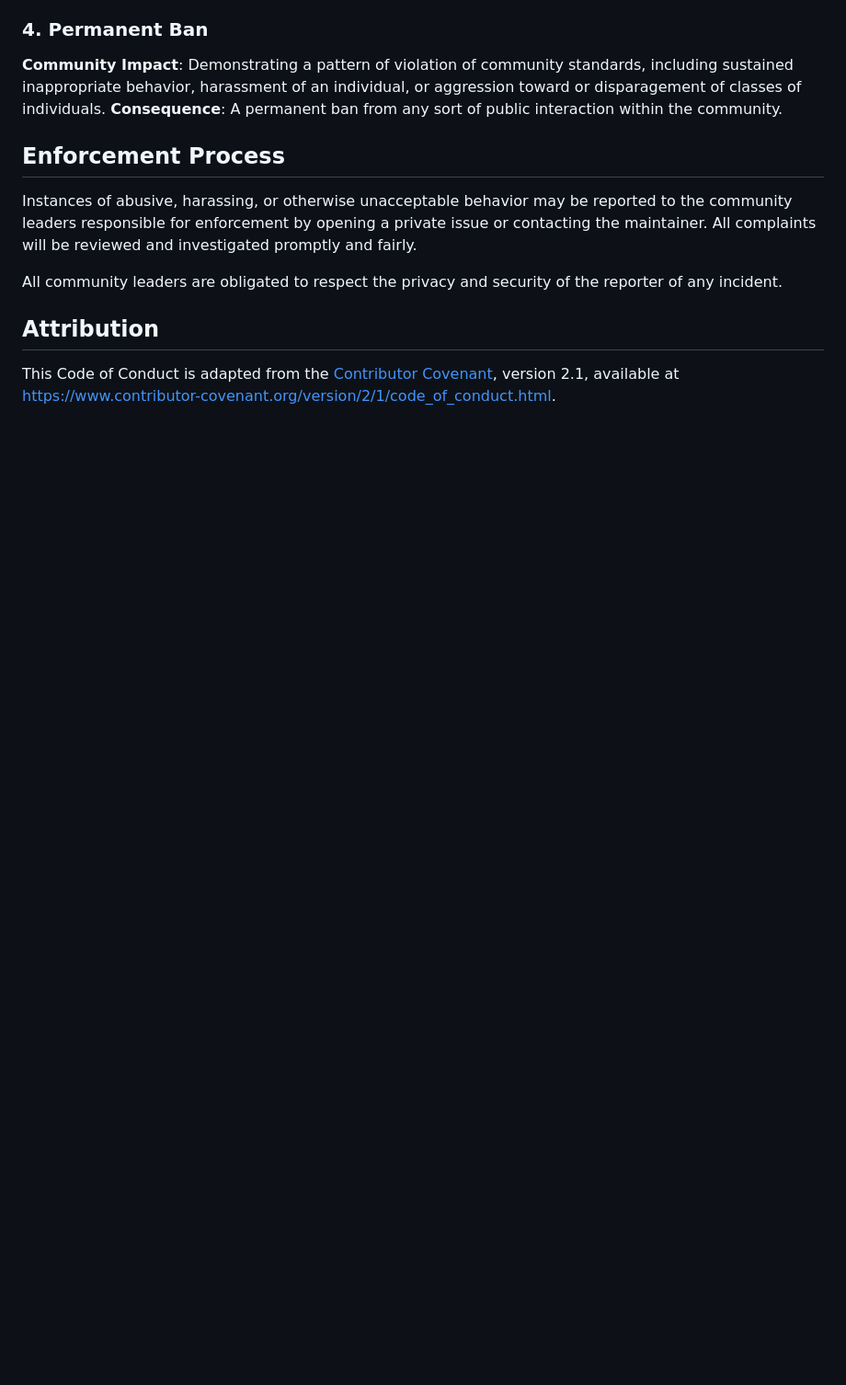
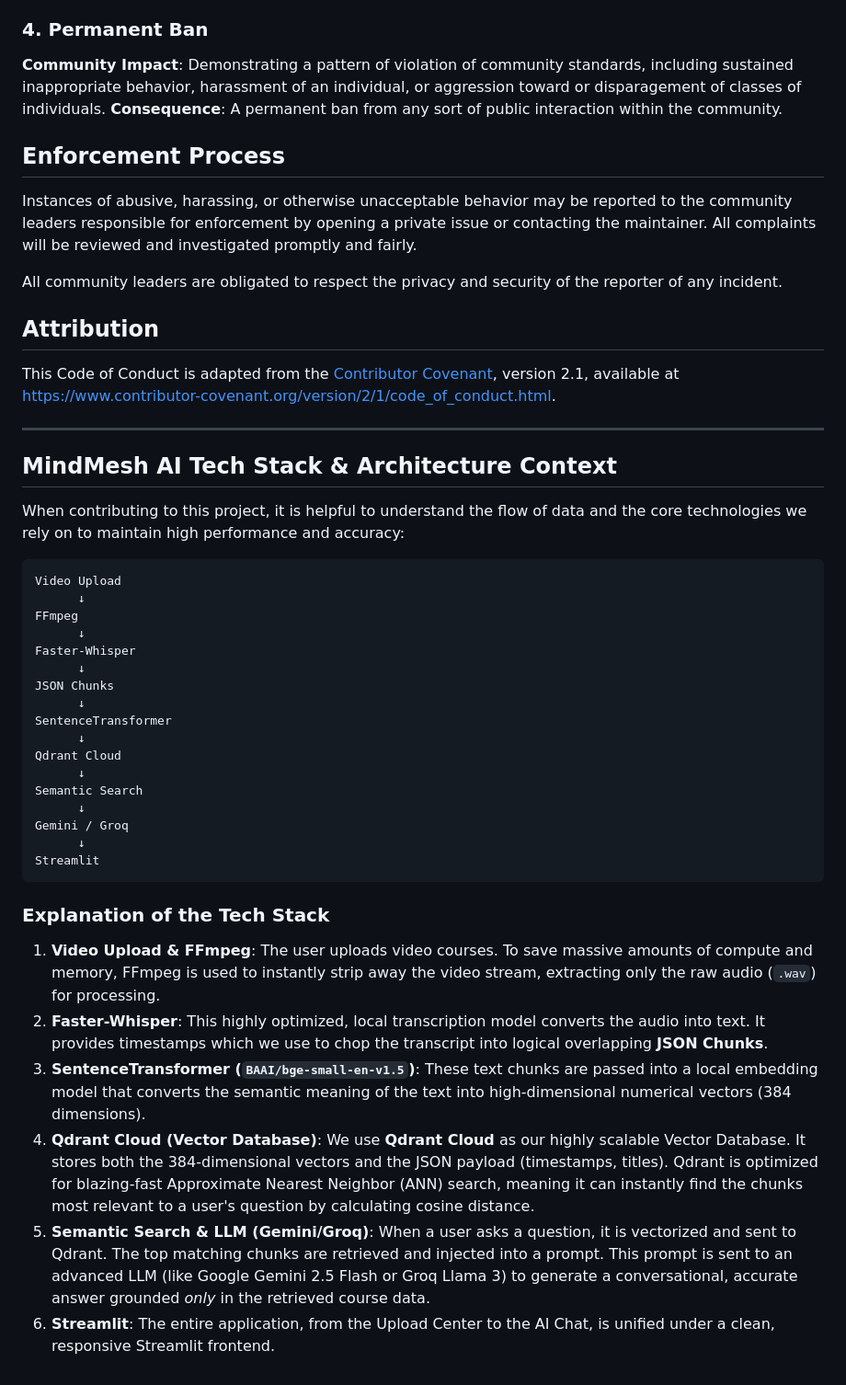
Before and after one commit to Piyu242005/MindMesh-AI, a Markdown page: MindMesh AI/.github/CODE_OF_CONDUCT.md, the part around the change. Shown at 92% size. GitHub-like rendering; blank space fills up the shorter version.

Commit message:
added the tech stack flowchart and a detailed explanation of each layer (including Qdrant, Faster-Whisper, SentenceTransformer, and Gemini/Groq) to the end of the CODE_OF_CONDUCT.md file!

````diff
--- a/MindMesh AI/.github/CODE_OF_CONDUCT.md
+++ b/MindMesh AI/.github/CODE_OF_CONDUCT.md
@@ -66,3 +66,38 @@ This Code of Conduct is adapted from the [Contributor Covenant][homepage], versi
 
 [homepage]: https://www.contributor-covenant.org
 [v2.1]: https://www.contributor-covenant.org/version/2/1/code_of_conduct.html
+
+---
+
+## MindMesh AI Tech Stack & Architecture Context
+
+When contributing to this project, it is helpful to understand the flow of data and the core technologies we rely on to maintain high performance and accuracy:
+
+```text
+Video Upload
+      ↓
+FFmpeg
+      ↓
+Faster-Whisper
+      ↓
+JSON Chunks
+      ↓
+SentenceTransformer
+      ↓
+Qdrant Cloud
+      ↓
+Semantic Search
+      ↓
+Gemini / Groq
+      ↓
+Streamlit
+```
+
+### Explanation of the Tech Stack
+
+1. **Video Upload & FFmpeg**: The user uploads video courses. To save massive amounts of compute and memory, FFmpeg is used to instantly strip away the video stream, extracting only the raw audio (`.wav`) for processing.
+2. **Faster-Whisper**: This highly optimized, local transcription model converts the audio into text. It provides timestamps which we use to chop the transcript into logical overlapping **JSON Chunks**.
+3. **SentenceTransformer (`BAAI/bge-small-en-v1.5`)**: These text chunks are passed into a local embedding model that converts the semantic meaning of the text into high-dimensional numerical vectors (384 dimensions).
+4. **Qdrant Cloud (Vector Database)**: We use **Qdrant Cloud** as our highly scalable Vector Database. It stores both the 384-dimensional vectors and the JSON payload (timestamps, titles). Qdrant is optimized for blazing-fast Approximate Nearest Neighbor (ANN) search, meaning it can instantly find the chunks most relevant to a user's question by calculating cosine distance.
+5. **Semantic Search & LLM (Gemini/Groq)**: When a user asks a question, it is vectorized and sent to Qdrant. The top matching chunks are retrieved and injected into a prompt. This prompt is sent to an advanced LLM (like Google Gemini 2.5 Flash or Groq Llama 3) to generate a conversational, accurate answer grounded *only* in the retrieved course data.
+6. **Streamlit**: The entire application, from the Upload Center to the AI Chat, is unified under a clean, responsive Streamlit frontend.
````
